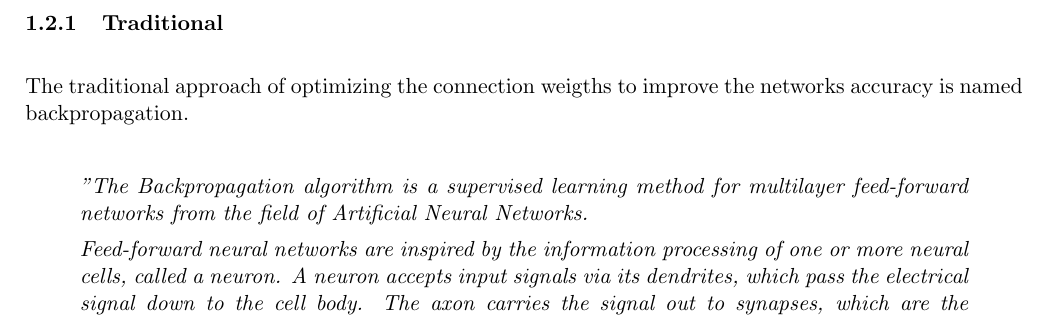
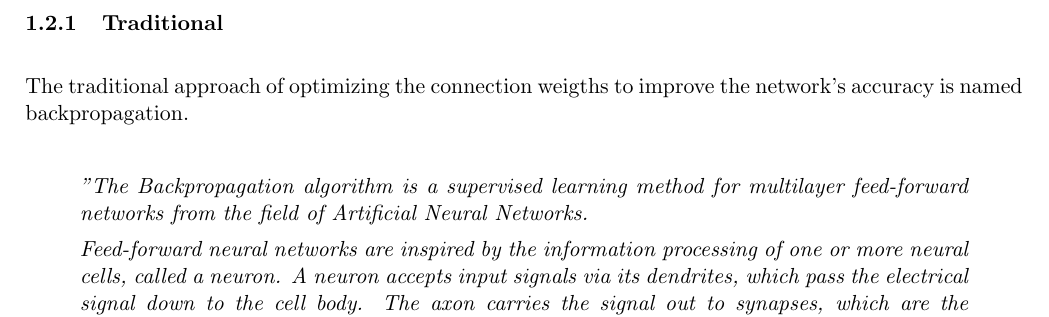
Before and after one commit to IDPA16/Docs, a LaTeX paper (main.tex, which reads sections/introduction to neural networks/how does a neural network learn/traditiontal.tex): part of page 6 of 13, cut so that both start at the same text. Compiled offline with pdfLaTeX.

Commit message:
Add apostrophe

```diff
--- a/sections/introduction to neural networks/how does a neural network learn/traditiontal.tex
+++ b/sections/introduction to neural networks/how does a neural network learn/traditiontal.tex
@@ -1,4 +1,4 @@
-The traditional approach of optimizing the connection weigths to improve the networks accuracy is named backpropagation.
+The traditional approach of optimizing the connection weigths to improve the network's accuracy is named backpropagation.
 
 \begin{quote}
 \emph{"The Backpropagation algorithm is a supervised learning method for multilayer feed-forward networks from the field of Artificial Neural Networks. }
```
